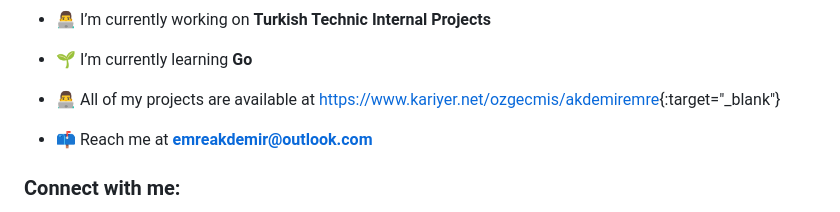
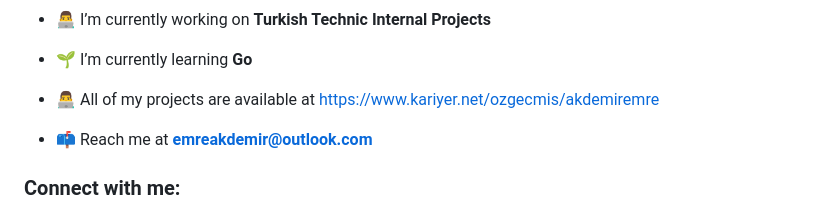
Before and after one commit to emreakdemir/emreakdemir, a Markdown page: README.md, the part around the change. GitHub-like rendering.

```diff
--- a/README.md
+++ b/README.md
@@ -5,7 +5,7 @@
 
 - 🌱 I’m currently learning **Go**
 
-- 👨‍💻 All of my projects are available at [https://www.kariyer.net/ozgecmis/akdemiremre](www.kariyer.net/ozgecmis/akdemiremre){:target="_blank"}
+- 👨‍💻 All of my projects are available at [https://www.kariyer.net/ozgecmis/akdemiremre](https://www.kariyer.net/ozgecmis/akdemiremre)
 
 - 📫 Reach me at **emreakdemir@outlook.com**
 
```
